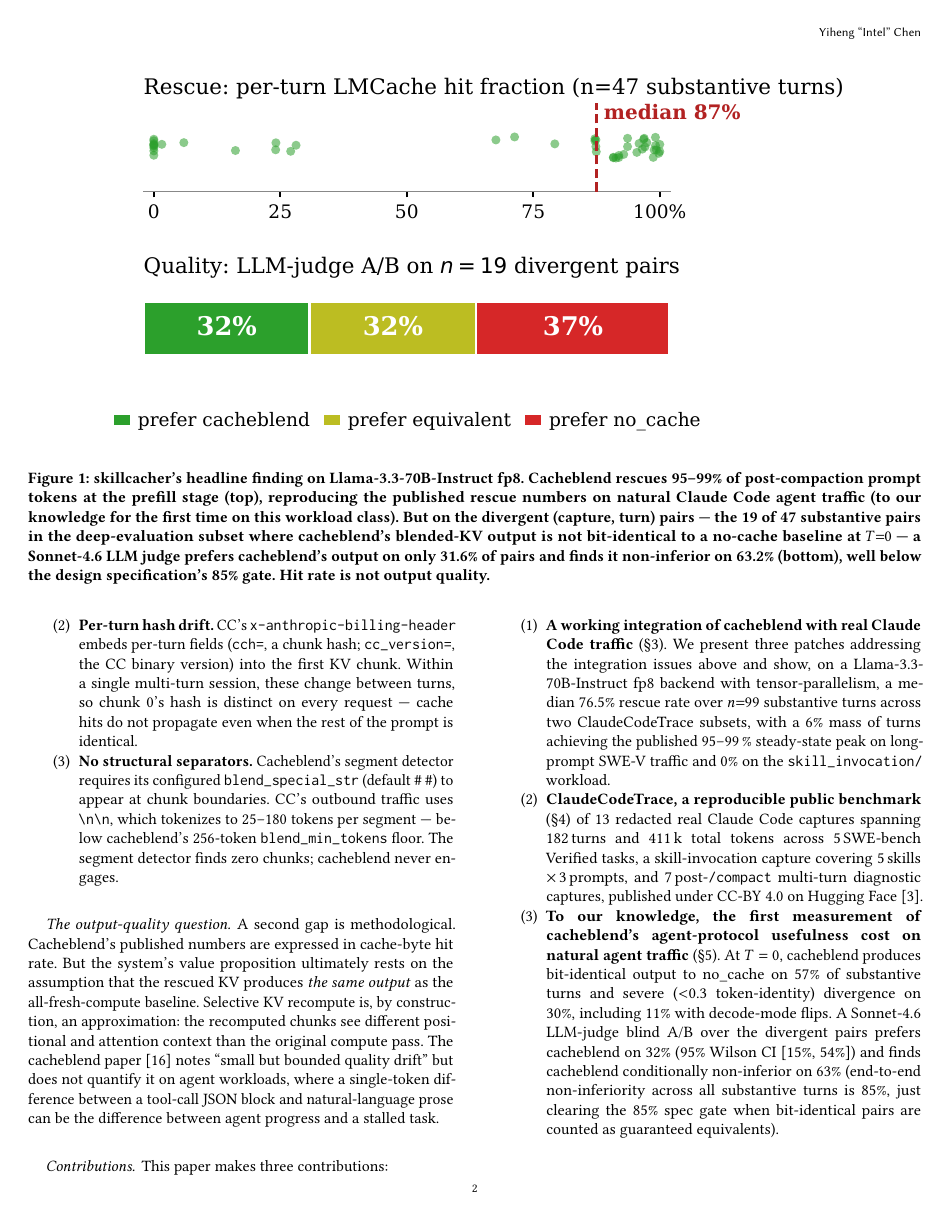
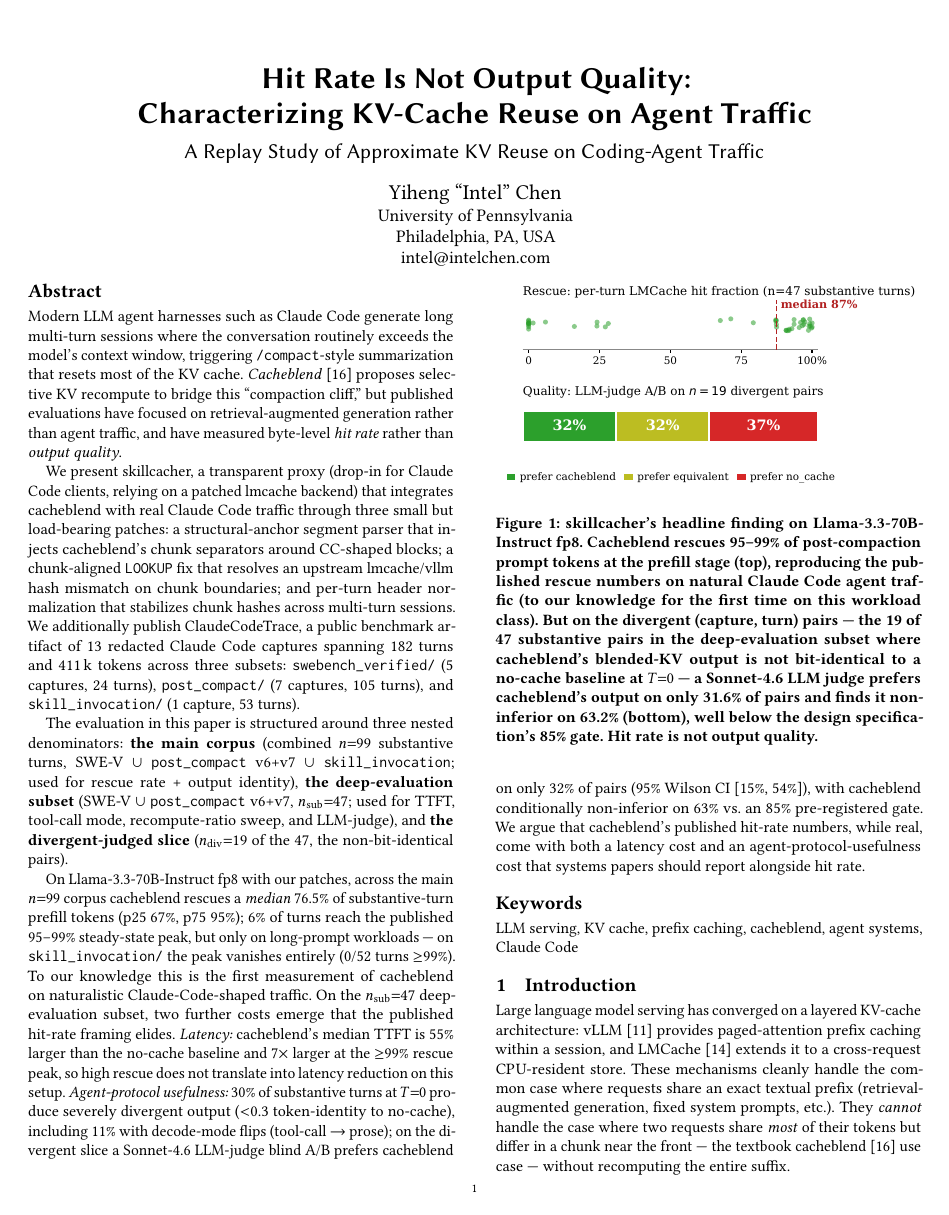
Before and after one commit to intelc/skillcacher-public, a LaTeX paper (paper/main.tex, which reads paper/sections/01-introduction.tex): page 2 of 19 before the commit and page 1 of 19 after it. Compiled offline with pdfLaTeX.

Commit message:
paper: teaser to single-column figure, top of col-2 page 1

```diff
--- a/paper/sections/01-introduction.tex
+++ b/paper/sections/01-introduction.tex
@@ -5,9 +5,9 @@
 \section{Introduction}
 \label{sec:intro}
 
-\begin{figure*}[!t]
+\begin{figure}[!t]
   \centering
-  \includegraphics[width=0.85\textwidth]{figures/teaser.pdf}
+  \includegraphics[width=\columnwidth]{figures/teaser.pdf}
   \caption{\sys{}'s headline finding on Llama-3.3-70B-Instruct fp8.
   Cacheblend rescues 95--99\% of post-compaction prompt tokens at the
   prefill stage (top), reproducing the published rescue numbers on
```
Also changed, not shown: skillcacher-paper.pdf, paper/sections/01-introduction.tex (2 more changed lines).
